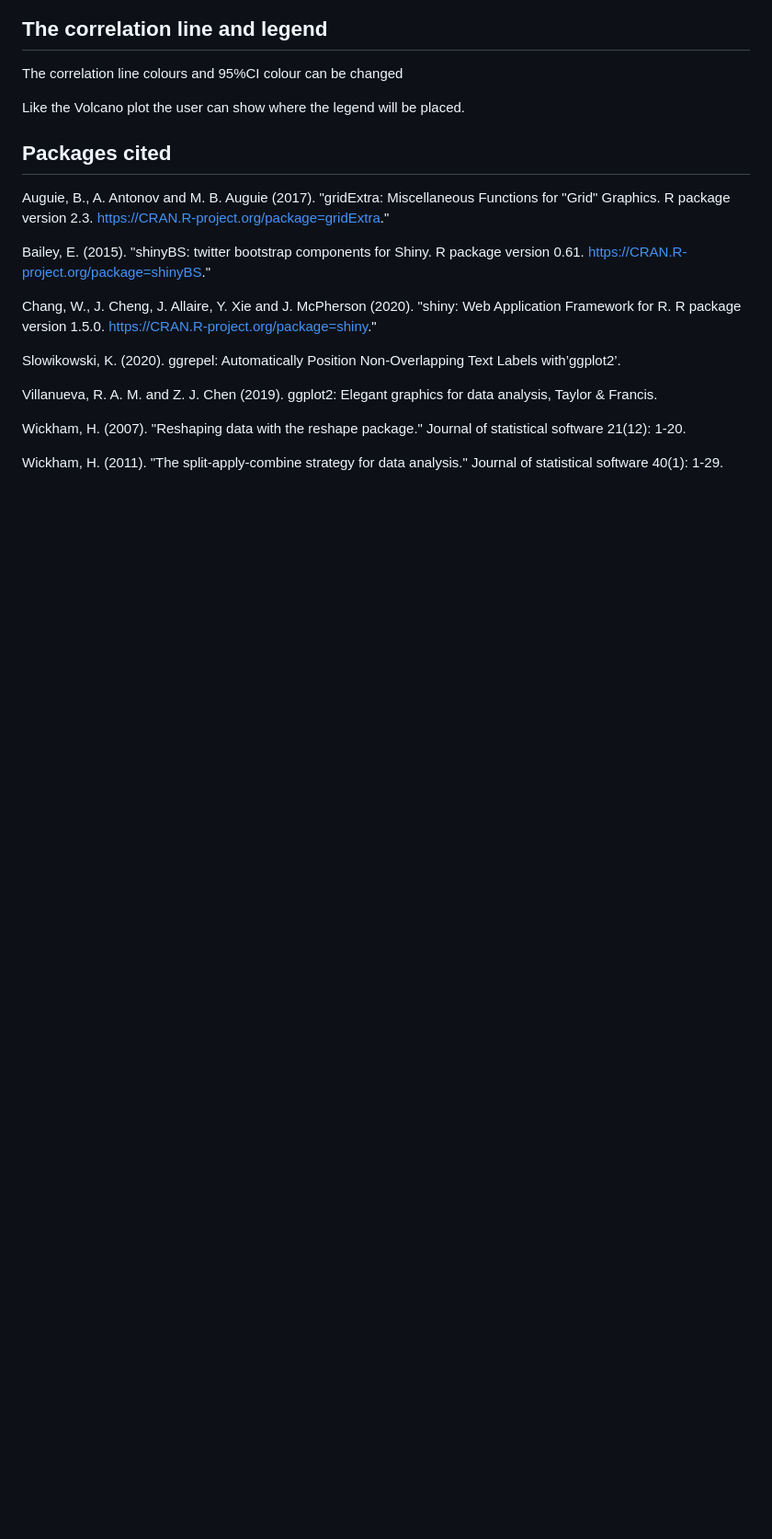
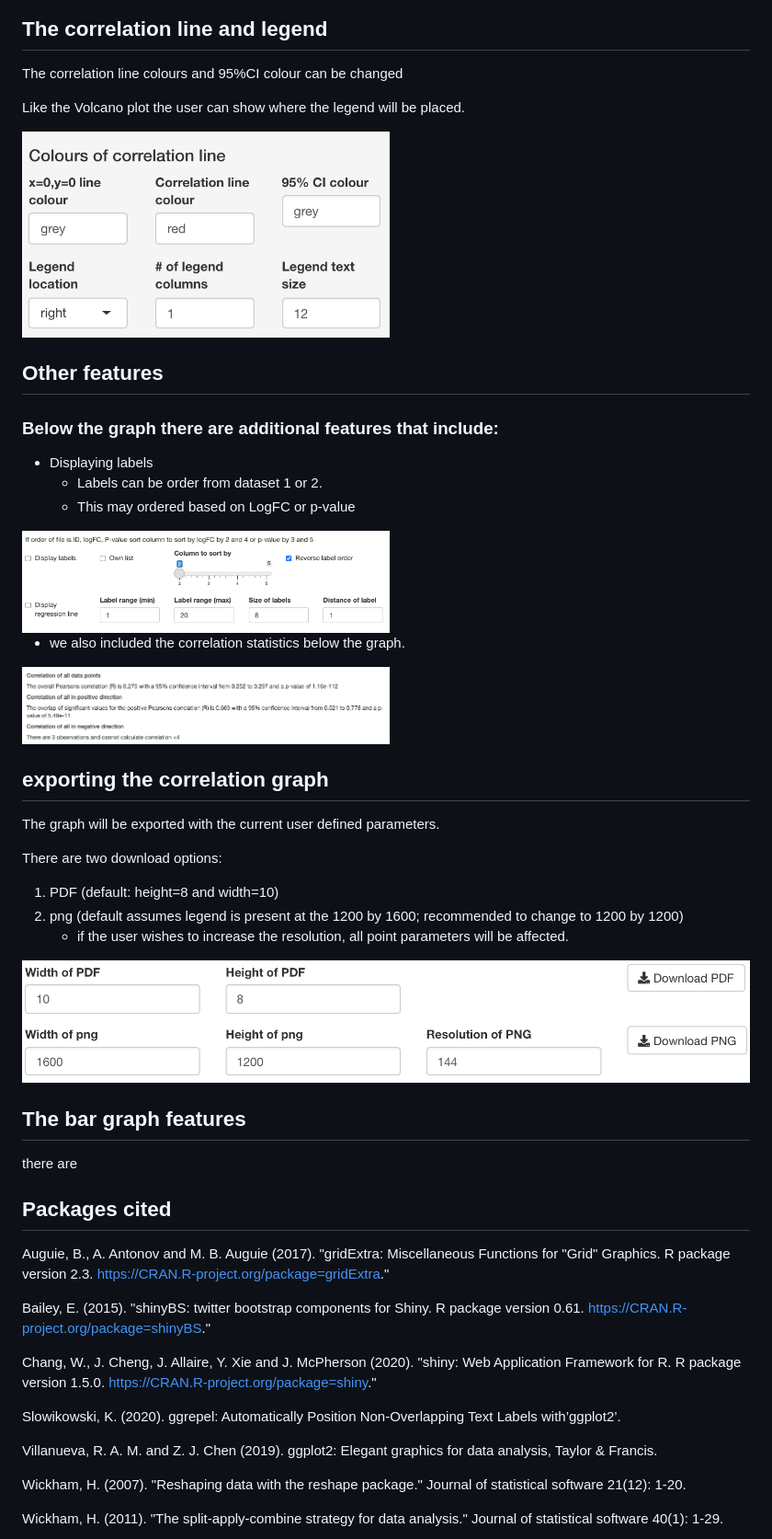
Before and after one commit to KerryAM-R/ggVolcanoR, a Markdown page: README_Correlationplot.md, the part around the change. Shown: that part at 92% size. Drawn GitHub-style; pictures changed too: IMAGES/cor.line.legend.png (added), IMAGES/cor.other.labels.png (added), IMAGES/cor.stat.png (added); blank space fills up the shorter version.

```diff
--- a/README_Correlationplot.md
+++ b/README_Correlationplot.md
@@ -48,7 +48,35 @@ The correlation line colours and 95%CI colour can be changed
 
 Like the Volcano plot the user can show where the legend will be placed.
 
+<img src="IMAGES/cor.line.legend.png" width="400">
 
+## Other features
+
+### Below the graph there are additional features that include:
+- Displaying labels
+    - Labels can be order from dataset 1 or 2.
+    - This may ordered based on LogFC or p-value
+
+<img src="IMAGES/cor.other.labels.png" width="400">
+
+- we also included the correlation statistics below the graph.
+
+<img src="IMAGES/cor.stat.png" width="400">
+
+## exporting the correlation graph
+
+The graph will be exported with the current user defined parameters.
+
+There are two download options:
+1. PDF (default: height=8 and width=10)
+2. png (default assumes legend is present at the 1200 by 1600; recommended to change to 1200 by 1200)
+    - if the user wishes to increase the resolution, all point parameters will be affected.
+
+![](IMAGES/explorting.exporting.png)
+
+## The bar graph features
+
+there are
 
 ## Packages cited
 Auguie, B., A. Antonov and M. B. Auguie (2017). "gridExtra: Miscellaneous Functions for "Grid" Graphics. R package version 2.3. https://CRAN.R-project.org/package=gridExtra."
```
Also changed, not shown: 2 other files.
